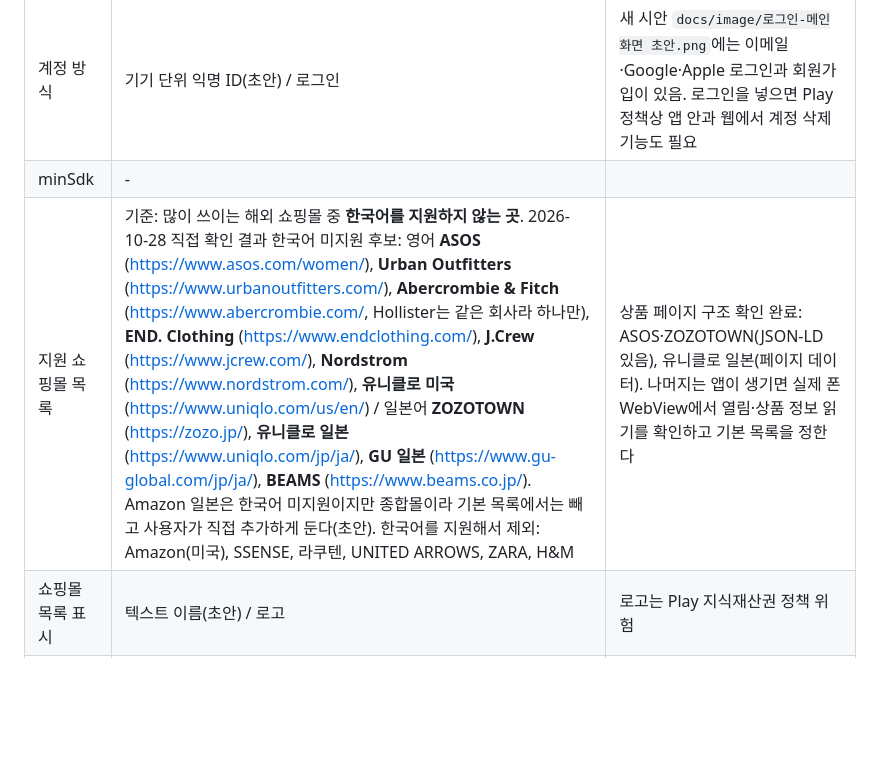
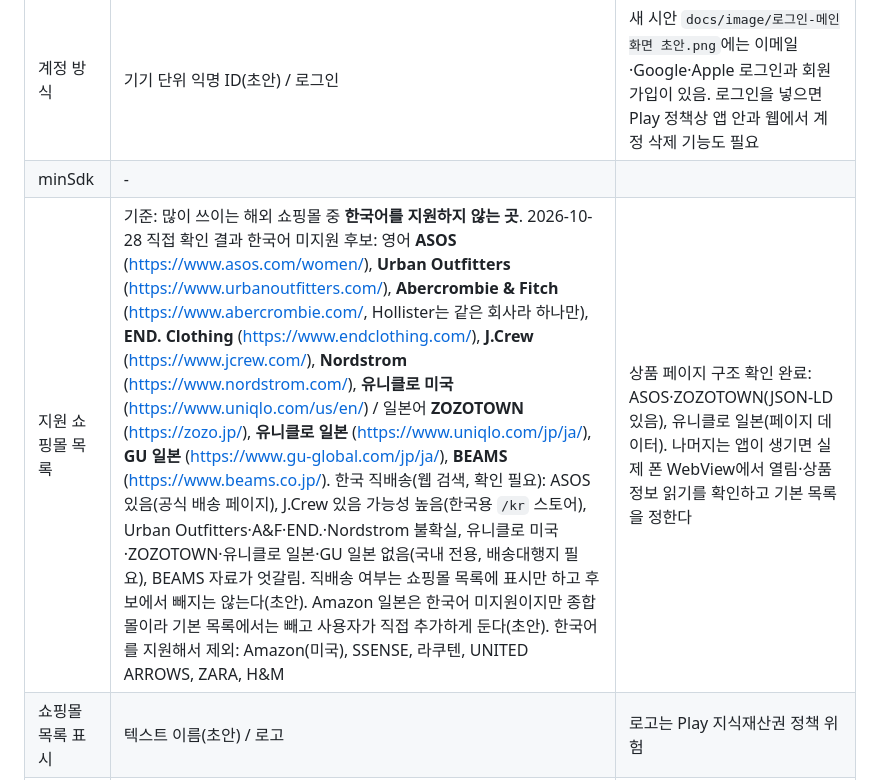
Before and after one commit to AIServiceDevelopment2teampl/No_bulidname, a Markdown page: docs/progress.md, the part around the change. Rendered like a GitHub page; blank space fills up the shorter version.

Commit message:
Note Korea shipping status for shop candidates
Co-Authored-By: Claude Opus 5.5 <noreply@anthropic.com>

```diff
--- a/docs/progress.md
+++ b/docs/progress.md
@@ -60,7 +60,7 @@
 | 서버 요금제 | Vultr 4GB(예정) / 2GB | CLIP 메모리 사용량을 재고 결정 |
 | 계정 방식 | 기기 단위 익명 ID(초안) / 로그인 | 새 시안 `docs/image/로그인-메인화면 초안.png`에는 이메일·Google·Apple 로그인과 회원가입이 있음. 로그인을 넣으면 Play 정책상 앱 안과 웹에서 계정 삭제 기능도 필요 |
 | minSdk | - | |
-| 지원 쇼핑몰 목록 | 기준: 많이 쓰이는 해외 쇼핑몰 중 **한국어를 지원하지 않는 곳**. 2026-10-28 직접 확인 결과 한국어 미지원 후보: 영어 **ASOS** (https://www.asos.com/women/), **Urban Outfitters** (https://www.urbanoutfitters.com/), **Abercrombie & Fitch** (https://www.abercrombie.com/, Hollister는 같은 회사라 하나만), **END. Clothing** (https://www.endclothing.com/), **J.Crew** (https://www.jcrew.com/), **Nordstrom** (https://www.nordstrom.com/), **유니클로 미국** (https://www.uniqlo.com/us/en/) / 일본어 **ZOZOTOWN** (https://zozo.jp/), **유니클로 일본** (https://www.uniqlo.com/jp/ja/), **GU 일본** (https://www.gu-global.com/jp/ja/), **BEAMS** (https://www.beams.co.jp/). Amazon 일본은 한국어 미지원이지만 종합몰이라 기본 목록에서는 빼고 사용자가 직접 추가하게 둔다(초안). 한국어를 지원해서 제외: Amazon(미국), SSENSE, 라쿠텐, UNITED ARROWS, ZARA, H&M | 상품 페이지 구조 확인 완료: ASOS·ZOZOTOWN(JSON-LD 있음), 유니클로 일본(페이지 데이터). 나머지는 앱이 생기면 실제 폰 WebView에서 열림·상품 정보 읽기를 확인하고 기본 목록을 정한다 |
+| 지원 쇼핑몰 목록 | 기준: 많이 쓰이는 해외 쇼핑몰 중 **한국어를 지원하지 않는 곳**. 2026-10-28 직접 확인 결과 한국어 미지원 후보: 영어 **ASOS** (https://www.asos.com/women/), **Urban Outfitters** (https://www.urbanoutfitters.com/), **Abercrombie & Fitch** (https://www.abercrombie.com/, Hollister는 같은 회사라 하나만), **END. Clothing** (https://www.endclothing.com/), **J.Crew** (https://www.jcrew.com/), **Nordstrom** (https://www.nordstrom.com/), **유니클로 미국** (https://www.uniqlo.com/us/en/) / 일본어 **ZOZOTOWN** (https://zozo.jp/), **유니클로 일본** (https://www.uniqlo.com/jp/ja/), **GU 일본** (https://www.gu-global.com/jp/ja/), **BEAMS** (https://www.beams.co.jp/). 한국 직배송(웹 검색, 확인 필요): ASOS 있음(공식 배송 페이지), J.Crew 있음 가능성 높음(한국용 `/kr` 스토어), Urban Outfitters·A&F·END.·Nordstrom 불확실, 유니클로 미국·ZOZOTOWN·유니클로 일본·GU 일본 없음(국내 전용, 배송대행지 필요), BEAMS 자료가 엇갈림. 직배송 여부는 쇼핑몰 목록에 표시만 하고 후보에서 빼지는 않는다(초안). Amazon 일본은 한국어 미지원이지만 종합몰이라 기본 목록에서는 빼고 사용자가 직접 추가하게 둔다(초안). 한국어를 지원해서 제외: Amazon(미국), SSENSE, 라쿠텐, UNITED ARROWS, ZARA, H&M | 상품 페이지 구조 확인 완료: ASOS·ZOZOTOWN(JSON-LD 있음), 유니클로 일본(페이지 데이터). 나머지는 앱이 생기면 실제 폰 WebView에서 열림·상품 정보 읽기를 확인하고 기본 목록을 정한다 |
 | 쇼핑몰 목록 표시 | 텍스트 이름(초안) / 로고 | 로고는 Play 지식재산권 정책 위험 |
 | 안드로이드 테스트 위치 | Gradle 관례(`src/android/app/src/test`) / `tests/` | CLAUDE.md 규칙과 다름 |
 | 코딩 규칙 | Kotlin: ktlint 등 / Python: ruff 등 | CLAUDE.md 코딩 규칙 TODO |
```
Also changed, not shown: docs/conversation-log.md (+1 -0 lines).
